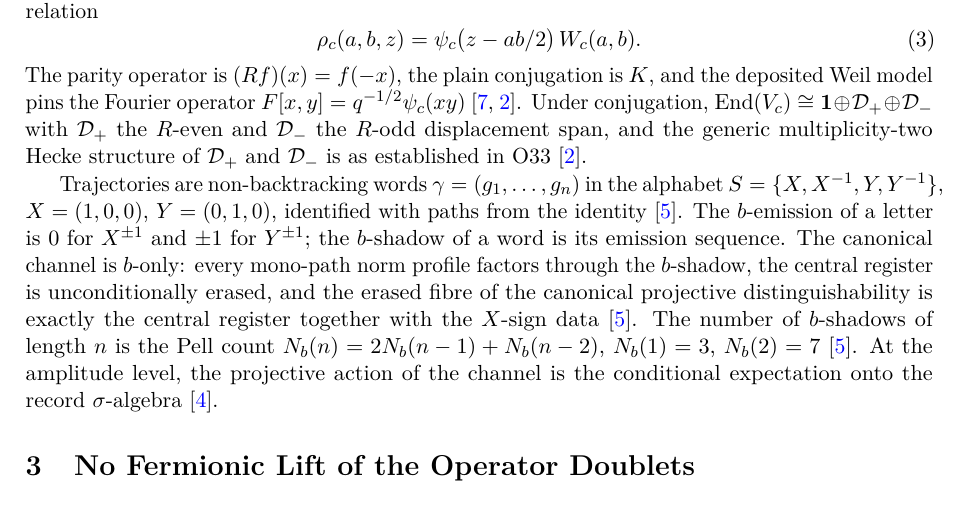
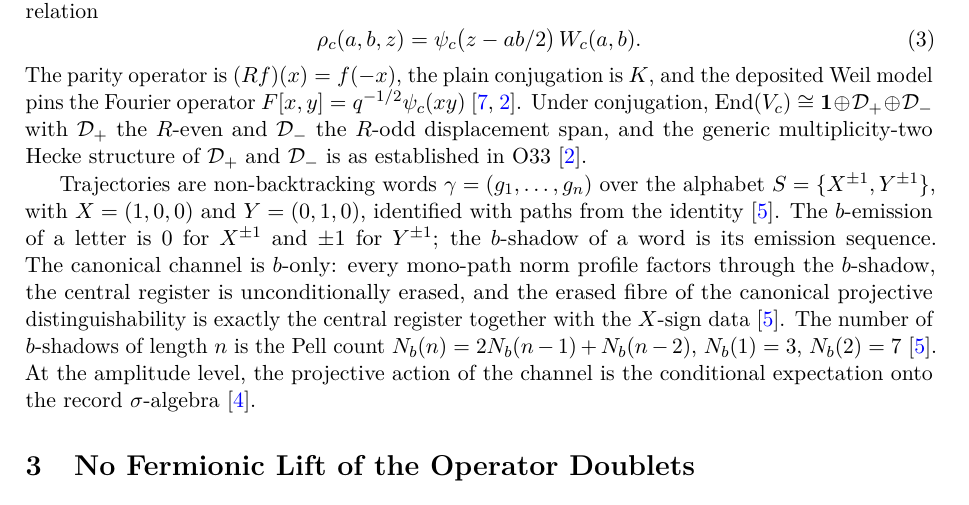
Before and after one commit to Cosmochrony/no-sequential-reentry, a LaTeX paper (tex/NoSequentialReentry.tex): part of page 4 of 9, cut so that both start at the same text. Compiled offline with pdfLaTeX.

Commit message:
Fix overfull line in trajectory setup paragraph

```diff
--- a/tex/NoSequentialReentry.tex
+++ b/tex/NoSequentialReentry.tex
@@ -225,9 +225,9 @@ Under conjugation, $\End(\Vc)\cong\Id\oplus\Dplus\oplus\Dminus$ with $\Dplus$ th
 $R$-even and $\Dminus$ the $R$-odd displacement span, and the generic multiplicity-two
 Hecke structure of $\Dplus$ and $\Dminus$ is as established in O33~\cite{Beau2026a37}.
 
-Trajectories are non-backtracking words $\gamma=(g_1,\dots,g_n)$ in the alphabet
-$S=\{X,X^{-1},Y,Y^{-1}\}$, $X=(1,0,0)$, $Y=(0,1,0)$, identified with paths from the
-identity~\cite{Beau2026tb}.
+Trajectories are non-backtracking words $\gamma=(g_1,\dots,g_n)$ over the alphabet
+$S=\{X^{\pm1},Y^{\pm1}\}$, with $X=(1,0,0)$ and $Y=(0,1,0)$, identified with paths from
+the identity~\cite{Beau2026tb}.
 The $b$-emission of a letter is $0$ for $X^{\pm1}$ and $\pm1$ for $Y^{\pm1}$; the
 $b$-shadow of a word is its emission sequence.
 The canonical channel is $b$-only: every mono-path norm profile factors through the
```
